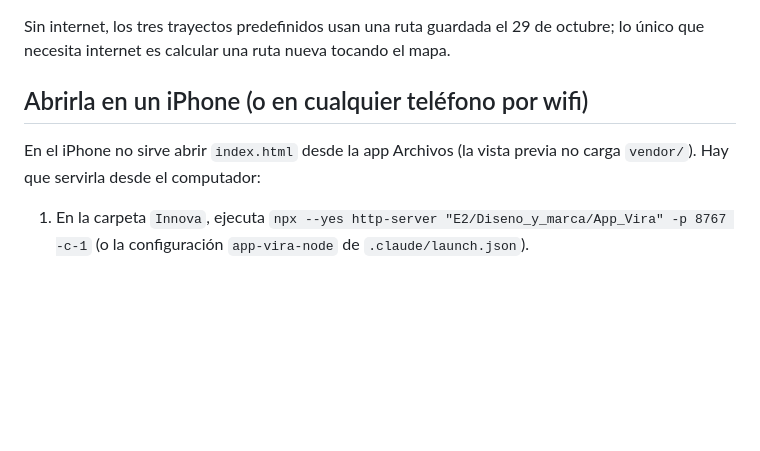
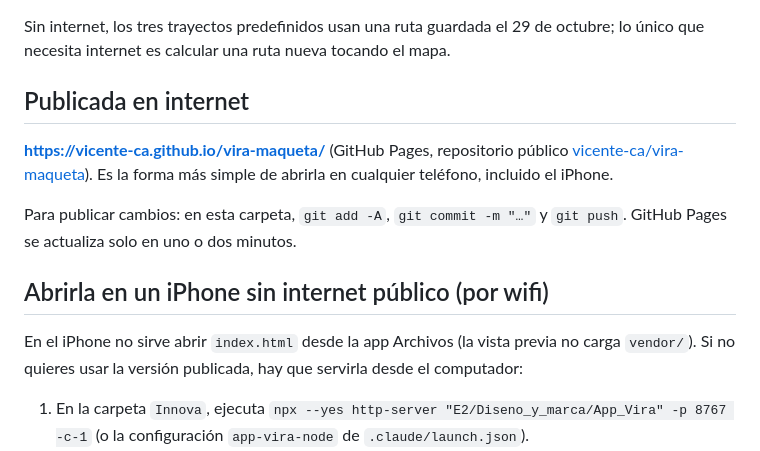
Before and after one commit to vicente-ca/vira-maqueta, a Markdown page: LEEME.md, the part around the change. Drawn GitHub-style; blank space fills up the shorter version.

Commit message:
LEEME: dirección publicada y cómo actualizarla
Co-Authored-By: Claude Opus 5.5 <noreply@anthropic.com>

```diff
--- a/LEEME.md
+++ b/LEEME.md
@@ -47,9 +47,15 @@ Para regenerar el paquete (otra zona o datos más nuevos): `node vendor/build_ma
 
 Sin internet, los tres trayectos predefinidos usan una ruta guardada el 29 de octubre; lo único que necesita internet es calcular una ruta nueva tocando el mapa.
 
-## Abrirla en un iPhone (o en cualquier teléfono por wifi)
+## Publicada en internet
 
-En el iPhone no sirve abrir `index.html` desde la app Archivos (la vista previa no carga `vendor/`). Hay que servirla desde el computador:
+**https://vicente-ca.github.io/vira-maqueta/** (GitHub Pages, repositorio público [vicente-ca/vira-maqueta](https://github.com/vicente-ca/vira-maqueta)). Es la forma más simple de abrirla en cualquier teléfono, incluido el iPhone.
+
+Para publicar cambios: en esta carpeta, `git add -A`, `git commit -m "…"` y `git push`. GitHub Pages se actualiza solo en uno o dos minutos.
+
+## Abrirla en un iPhone sin internet público (por wifi)
+
+En el iPhone no sirve abrir `index.html` desde la app Archivos (la vista previa no carga `vendor/`). Si no quieres usar la versión publicada, hay que servirla desde el computador:
 
 1. En la carpeta `Innova`, ejecuta `npx --yes http-server "E2/Diseno_y_marca/App_Vira" -p 8767 -c-1` (o la configuración `app-vira-node` de `.claude/launch.json`).
 2. El comando muestra «Available on: http://10.x.x.x:8767». Abre esa dirección en Safari del iPhone, conectado **al mismo wifi** que el computador.
```
